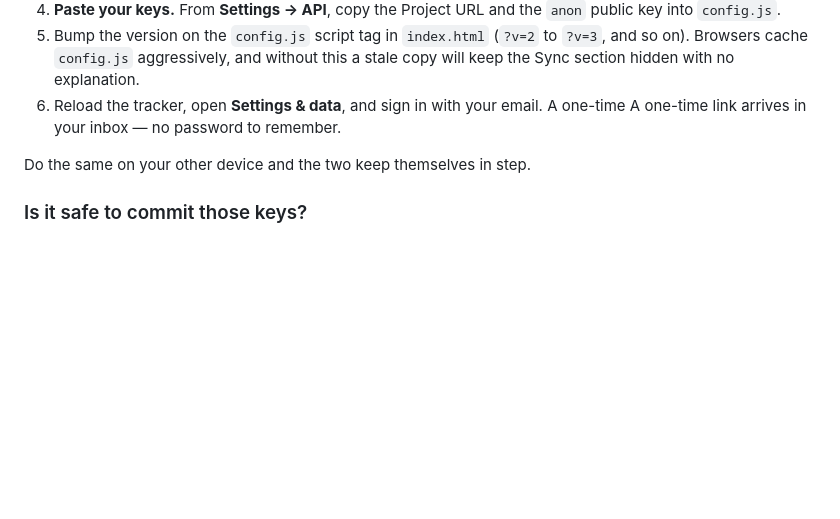
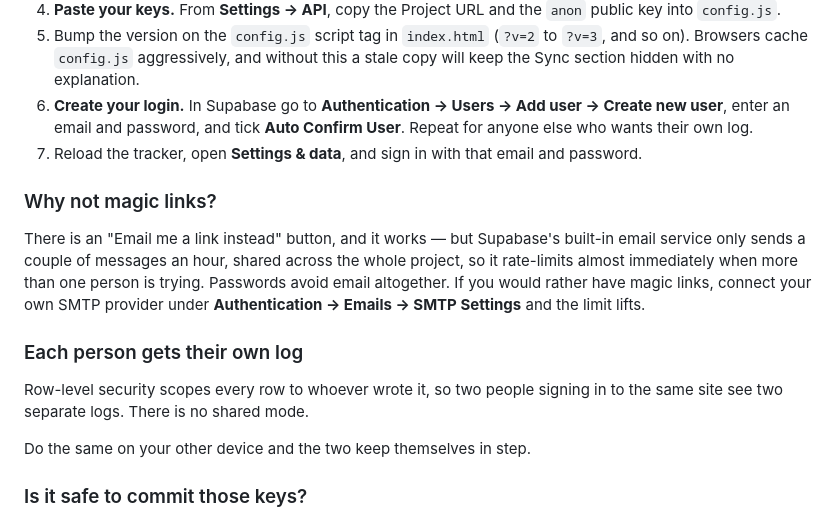
Before and after one commit to rebekahpen2305/Beki-s-cool, a Markdown page: README.md, the part around the change. Rendered like a GitHub page; blank space fills up the shorter version.

Commit message:
Document password sign-in
The setup steps still described the magic-link flow that the previous commit
replaced.

Co-Authored-By: Claude Opus 5 <noreply@anthropic.com>
Claude-Session: https://claude.ai/code/session_01PjpaxFamB78TG7zcow5Z25

```diff
--- a/README.md
+++ b/README.md
@@ -49,8 +49,23 @@ your phone *and* your laptop, connect a free [Supabase](https://supabase.com) pr
 5. Bump the version on the `config.js` script tag in `index.html` (`?v=2` to `?v=3`,
    and so on). Browsers cache `config.js` aggressively, and without this a stale
    copy will keep the Sync section hidden with no explanation.
-6. Reload the tracker, open **Settings & data**, and sign in with your email. A one-time
-   A one-time link arrives in your inbox — no password to remember.
+6. **Create your login.** In Supabase go to **Authentication → Users → Add user →
+   Create new user**, enter an email and password, and tick **Auto Confirm User**.
+   Repeat for anyone else who wants their own log.
+7. Reload the tracker, open **Settings & data**, and sign in with that email and password.
+
+### Why not magic links?
+
+There is an "Email me a link instead" button, and it works — but Supabase's built-in
+email service only sends a couple of messages an hour, shared across the whole project,
+so it rate-limits almost immediately when more than one person is trying. Passwords
+avoid email altogether. If you would rather have magic links, connect your own SMTP
+provider under **Authentication → Emails → SMTP Settings** and the limit lifts.
+
+### Each person gets their own log
+
+Row-level security scopes every row to whoever wrote it, so two people signing in to the
+same site see two separate logs. There is no shared mode.
 
 Do the same on your other device and the two keep themselves in step.
 
```
